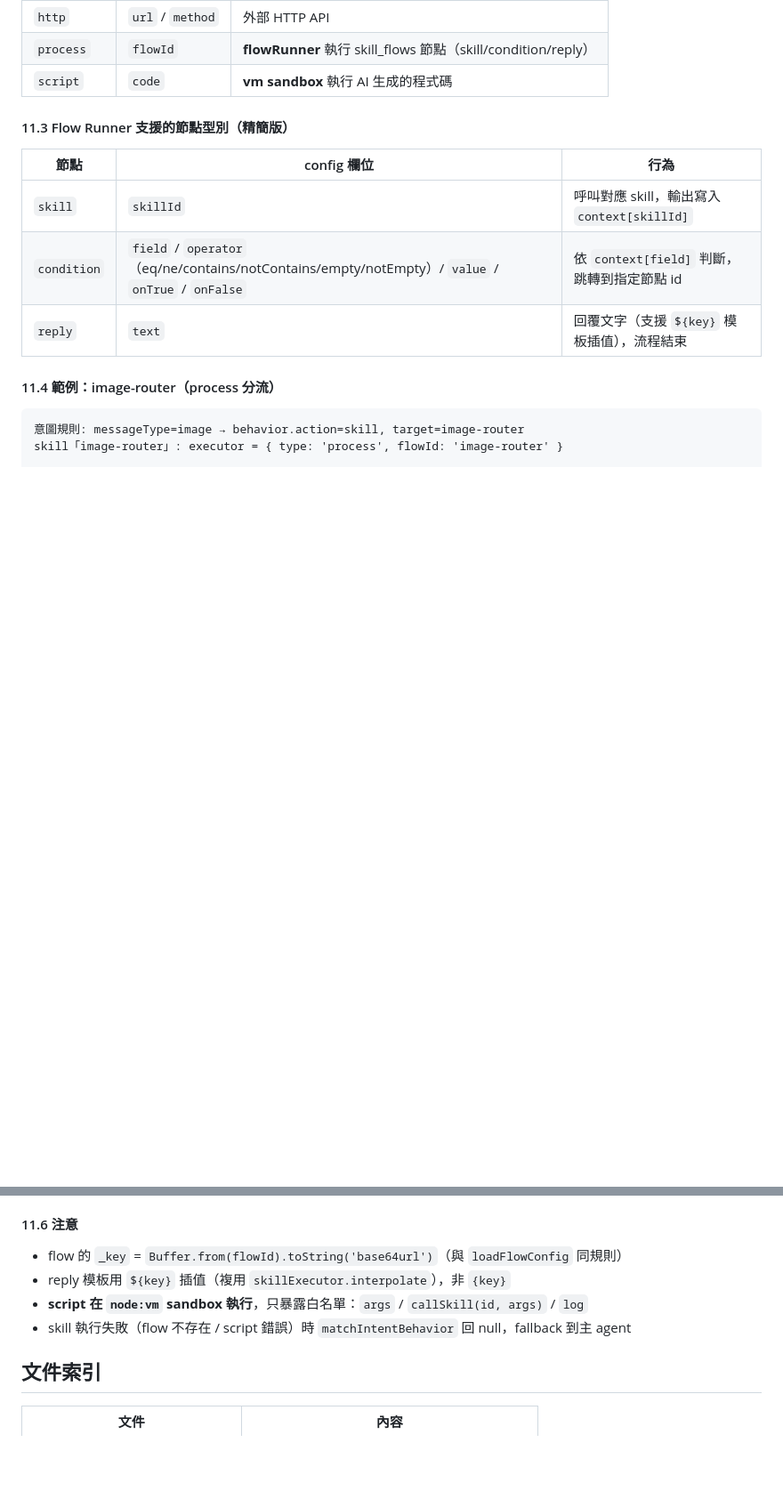
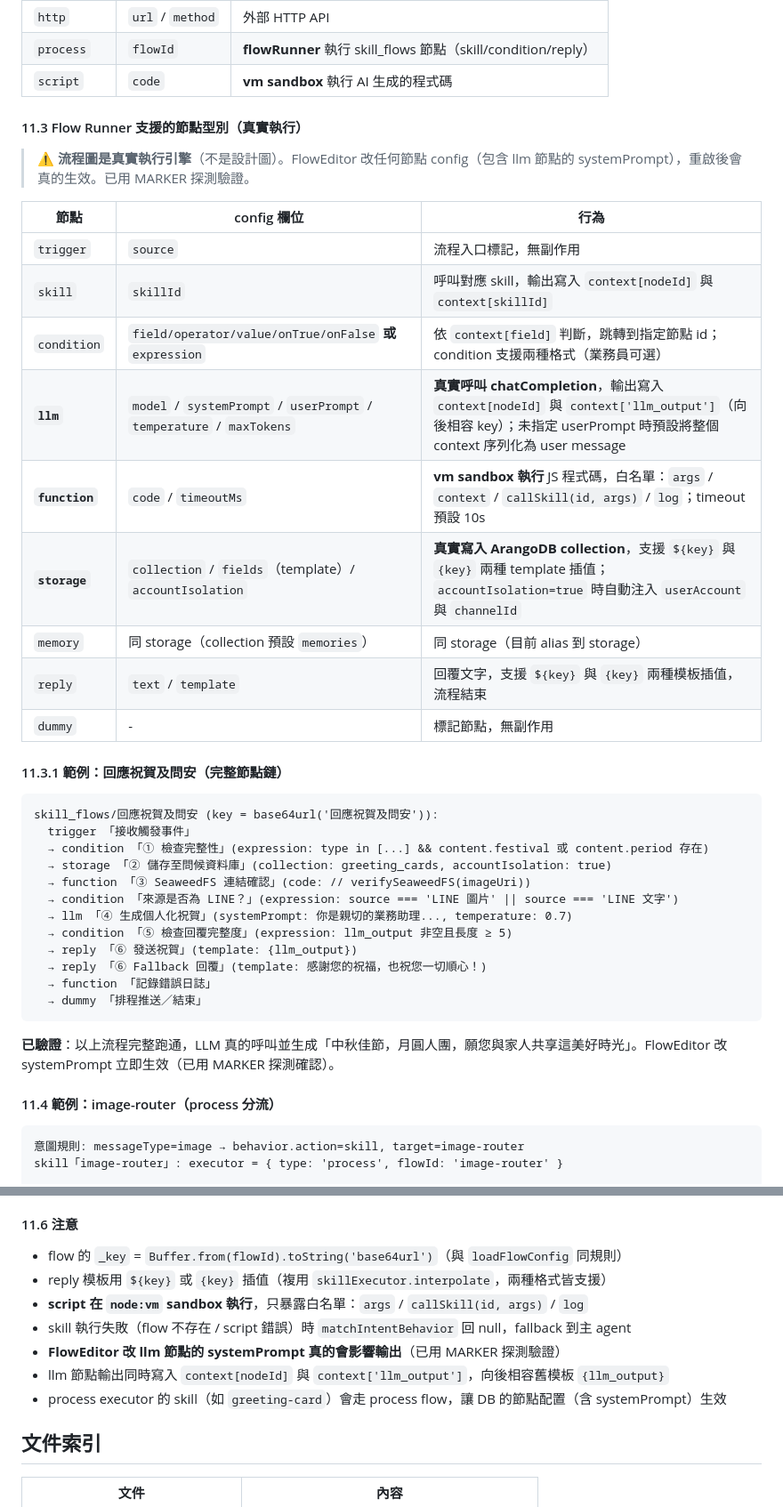
Before and after one commit to DanielChung520/sam, a Markdown page: AGENTS.md, 2 parts joined by grey strips. Shown at 89% size. Rendered like a GitHub page; blank space fills up the shorter version.

Commit message:
AGENTS.md: §11 clarify process (real flow diagram) vs script (code-only)
- §11.3: list all 8 node types (trigger/skill/condition/llm/function/storage/memory/reply/dummy) — all are REAL execution
- §11.3.1: full 回應祝賀及問安 chain example with verified output
- §11.6: note FlowEditor llm systemPrompt is effective (verified via MARKER probe)
- Distinguish: process executor = configurable flow (business owner editable)
  script executor = fixed code (engineering/AI generated only)

````diff
--- a/AGENTS.md
+++ b/AGENTS.md
@@ -349,13 +349,40 @@ target = skill id — 內部是流程還是程式碼由 skill 定義決定。
 | `process` | `flowId` | **flowRunner** 執行 skill_flows 節點（skill/condition/reply）|
 | `script` | `code` | **vm sandbox** 執行 AI 生成的程式碼 |
 
-#### 11.3 Flow Runner 支援的節點型別（精簡版）
+#### 11.3 Flow Runner 支援的節點型別（**真實執行**）
+
+> ⚠️ **流程圖是真實執行引擎**（不是設計圖）。FlowEditor 改任何節點 config（包含 llm 節點的 systemPrompt），重啟後會真的生效。已用 MARKER 探測驗證。
 
 | 節點 | config 欄位 | 行為 |
 |------|------------|------|
-| `skill` | `skillId` | 呼叫對應 skill，輸出寫入 `context[skillId]` |
-| `condition` | `field` / `operator`（eq/ne/contains/notContains/empty/notEmpty）/ `value` / `onTrue` / `onFalse` | 依 `context[field]` 判斷，跳轉到指定節點 id |
-| `reply` | `text` | 回覆文字（支援 `${key}` 模板插值），流程結束 |
+| `trigger` | `source` | 流程入口標記，無副作用 |
+| `skill` | `skillId` | 呼叫對應 skill，輸出寫入 `context[nodeId]` 與 `context[skillId]` |
+| `condition` | `field/operator/value/onTrue/onFalse` **或** `expression` | 依 `context[field]` 判斷，跳轉到指定節點 id；condition 支援兩種格式（業務員可選） |
+| **`llm`** | `model` / `systemPrompt` / `userPrompt` / `temperature` / `maxTokens` | **真實呼叫 chatCompletion**，輸出寫入 `context[nodeId]` 與 `context['llm_output']`（向後相容 key）；未指定 userPrompt 時預設將整個 context 序列化為 user message |
+| **`function`** | `code` / `timeoutMs` | **vm sandbox 執行** JS 程式碼，白名單：`args` / `context` / `callSkill(id, args)` / `log`；timeout 預設 10s |
+| **`storage`** | `collection` / `fields`（template）/ `accountIsolation` | **真實寫入 ArangoDB collection**，支援 `${key}` 與 `{key}` 兩種 template 插值；`accountIsolation=true` 時自動注入 `userAccount` 與 `channelId` |
+| `memory` | 同 storage（collection 預設 `memories`） | 同 storage（目前 alias 到 storage） |
+| `reply` | `text` / `template` | 回覆文字，支援 `${key}` 與 `{key}` 兩種模板插值，流程結束 |
+| `dummy` | - | 標記節點，無副作用 |
+
+#### 11.3.1 範例：回應祝賀及問安（完整節點鏈）
+
+```
+skill_flows/回應祝賀及問安 (key = base64url('回應祝賀及問安')):
+  trigger 「接收觸發事件」
+  → condition 「① 檢查完整性」(expression: type in [...] && content.festival 或 content.period 存在)
+  → storage 「② 儲存至問候資料庫」(collection: greeting_cards, accountIsolation: true)
+  → function 「③ SeaweedFS 連結確認」(code: // verifySeaweedFS(imageUri))
+  → condition 「來源是否為 LINE？」(expression: source === 'LINE 圖片' || source === 'LINE 文字')
+  → llm 「④ 生成個人化祝賀」(systemPrompt: 你是親切的業務助理..., temperature: 0.7)
+  → condition 「⑤ 檢查回覆完整度」(expression: llm_output 非空且長度 ≥ 5)
+  → reply 「⑥ 發送祝賀」(template: {llm_output})
+  → reply 「⑥ Fallback 回覆」(template: 感謝您的祝福，也祝您一切順心！)
+  → function 「記錄錯誤日誌」
+  → dummy 「排程推送／結束」
+```
+
+**已驗證**：以上流程完整跑通，LLM 真的呼叫並生成「中秋佳節，月圓人團，願您與家人共享這美好時光」。FlowEditor 改 systemPrompt 立即生效（已用 MARKER 探測確認）。
 
 #### 11.4 範例：image-router（process 分流）
 
@@ -383,9 +410,12 @@ skill_flows/image-router 節點:
 #### 11.6 注意
 
 - flow 的 `_key` = `Buffer.from(flowId).toString('base64url')`（與 `loadFlowConfig` 同規則）
-- reply 模板用 `${key}` 插值（複用 `skillExecutor.interpolate`），非 `{key}`
+- reply 模板用 `${key}` 或 `{key}` 插值（複用 `skillExecutor.interpolate`，兩種格式皆支援）
 - **script 在 `node:vm` sandbox 執行**，只暴露白名單：`args` / `callSkill(id, args)` / `log`
 - skill 執行失敗（flow 不存在 / script 錯誤）時 `matchIntentBehavior` 回 null，fallback 到主 agent
+- **FlowEditor 改 llm 節點的 systemPrompt 真的會影響輸出**（已用 MARKER 探測驗證）
+- llm 節點輸出同時寫入 `context[nodeId]` 與 `context['llm_output']`，向後相容舊模板 `{llm_output}`
+- process executor 的 skill（如 `greeting-card`）會走 process flow，讓 DB 的節點配置（含 systemPrompt）生效
 
 ## 文件索引
 
````
